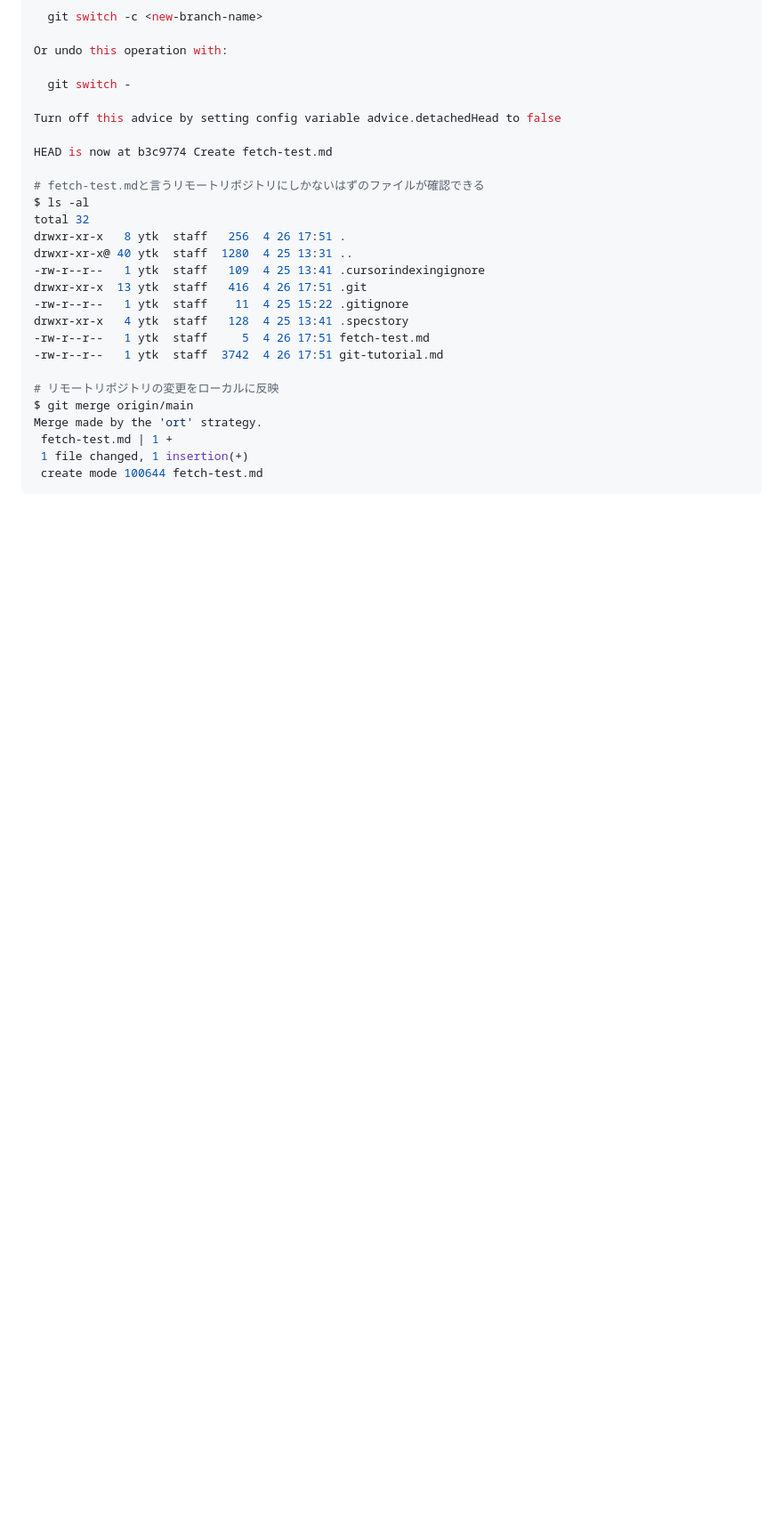
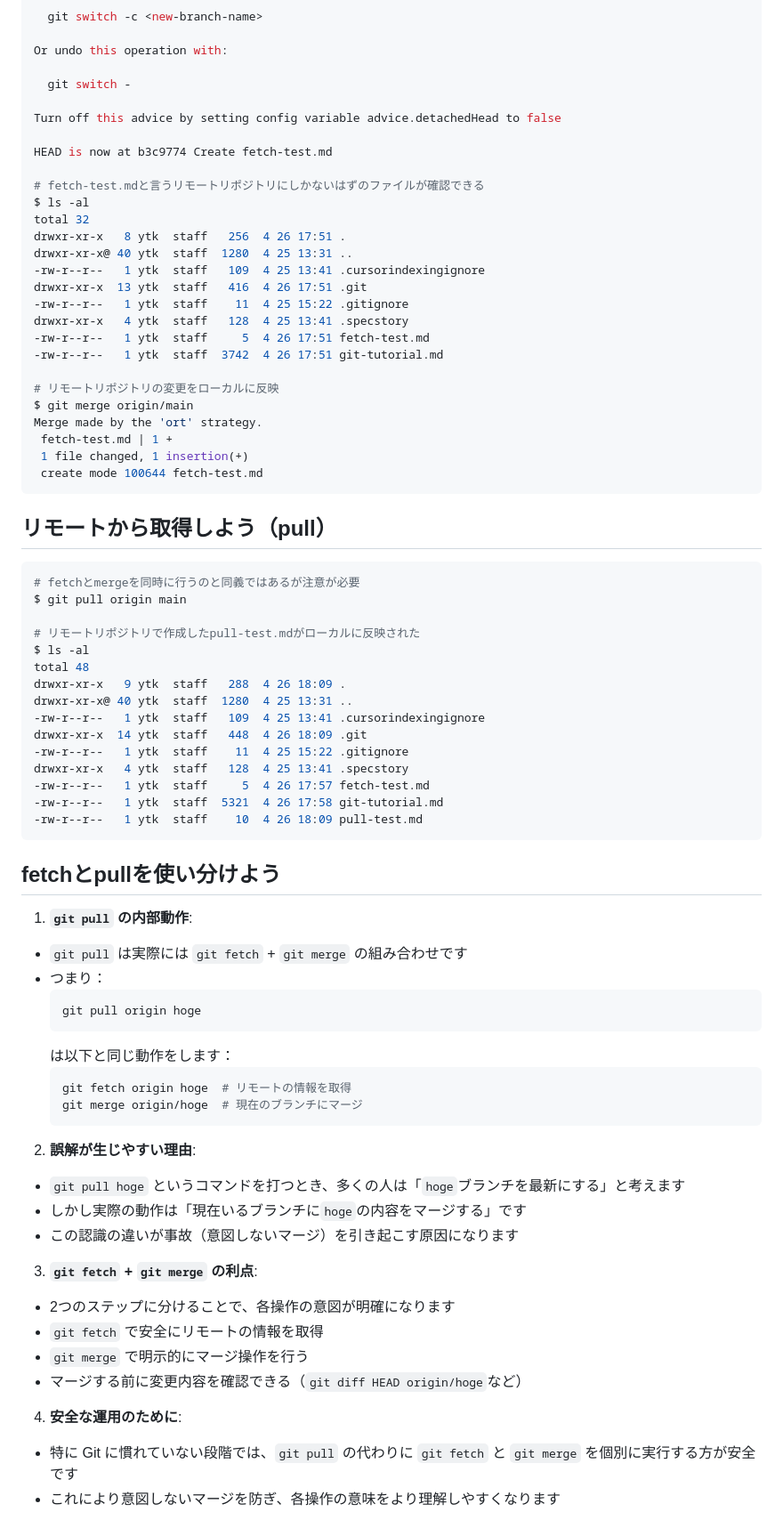
Before and after one commit to ytksato/git-tutorial, a Markdown page: git-tutorial.md, the part around one of its changes. Shown at 89% size. GitHub-like rendering; blank space fills up the shorter version.

````diff
--- a/git-tutorial.md
+++ b/git-tutorial.md
@@ -147,3 +147,52 @@ Merge made by the 'ort' strategy.
  1 file changed, 1 insertion(+)
  create mode 100644 fetch-test.md
 ```
+
+## リモートから取得しよう（pull）
+```bash
+# fetchとmergeを同時に行うのと同義ではあるが注意が必要
+$ git pull origin main
+
+# リモートリポジトリで作成したpull-test.mdがローカルに反映された
+$ ls -al
+total 48
+drwxr-xr-x   9 ytk  staff   288  4 26 18:09 .
+drwxr-xr-x@ 40 ytk  staff  1280  4 25 13:31 ..
+-rw-r--r--   1 ytk  staff   109  4 25 13:41 .cursorindexingignore
+drwxr-xr-x  14 ytk  staff   448  4 26 18:09 .git
+-rw-r--r--   1 ytk  staff    11  4 25 15:22 .gitignore
+drwxr-xr-x   4 ytk  staff   128  4 25 13:41 .specstory
+-rw-r--r--   1 ytk  staff     5  4 26 17:57 fetch-test.md
+-rw-r--r--   1 ytk  staff  5321  4 26 17:58 git-tutorial.md
+-rw-r--r--   1 ytk  staff    10  4 26 18:09 pull-test.md
+```
+
+## fetchとpullを使い分けよう
+
+1. **`git pull` の内部動作**:
+- `git pull` は実際には `git fetch` + `git merge` の組み合わせです
+- つまり：
+  ```bash
+  git pull origin hoge
+  ```
+  は以下と同じ動作をします：
+  ```bash
+  git fetch origin hoge  # リモートの情報を取得
+  git merge origin/hoge  # 現在のブランチにマージ
+  ```
+
+2. **誤解が生じやすい理由**:
+- `git pull hoge` というコマンドを打つとき、多くの人は「`hoge`ブランチを最新にする」と考えます
+- しかし実際の動作は「現在いるブランチに`hoge`の内容をマージする」です
+- この認識の違いが事故（意図しないマージ）を引き起こす原因になります
+
+3. **`git fetch` + `git merge` の利点**:
+- 2つのステップに分けることで、各操作の意図が明確になります
+- `git fetch` で安全にリモートの情報を取得
+- `git merge` で明示的にマージ操作を行う
+- マージする前に変更内容を確認できる（`git diff HEAD origin/hoge`など）
+
+4. **安全な運用のために**:
+- 特に Git に慣れていない段階では、`git pull` の代わりに `git fetch` と `git merge` を個別に実行する方が安全です
+- これにより意図しないマージを防ぎ、各操作の意味をより理解しやすくなります
+
````
Also changed, not shown: other parts of git-tutorial.md (+81 -0 lines), feature-test.md (added, +1 -0 lines).
